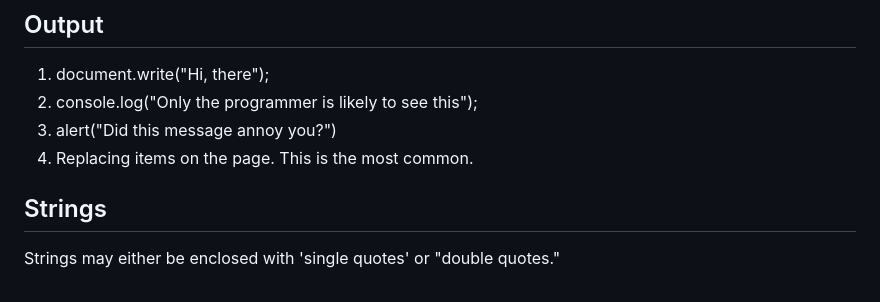
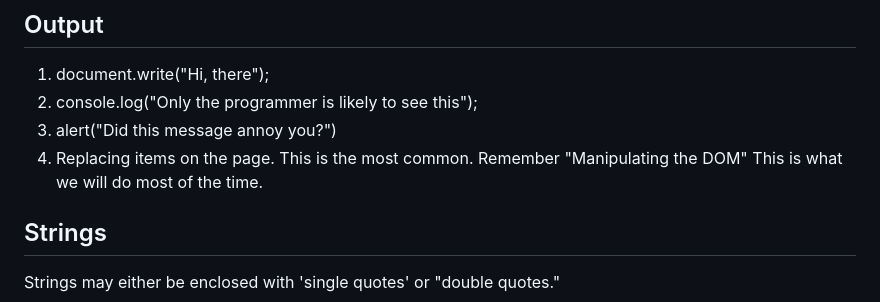
Before and after one commit to noynaert/act102handouts, a Markdown page: 13_JavaScript/13b_JavaScript_Getting_Started.md, the part around the change. GitHub-like rendering.

```diff
--- a/13_JavaScript/13b_JavaScript_Getting_Started.md
+++ b/13_JavaScript/13b_JavaScript_Getting_Started.md
@@ -29,7 +29,7 @@ Placing JavaScript on your page can be tricky.
 1. document.write("Hi, there");
 2. console.log("Only the programmer is likely to see this");
 3. alert("Did this message annoy you?")
-4. Replacing items on the page.  This is the most common.
+4. Replacing items on the page.  This is the most common.  Remember "Manipulating the DOM"  This is what we will do most of the time.
 
 ## Strings
 
```
Also changed, not shown: 13_JavaScript/13a_About_JavaScript.md (+3 -3 lines), 13_JavaScript/images/500px-dom-model-svg.png (added), 13_JavaScript/images/Netscape_icon_2007.svg.png (added), 3 other files.
